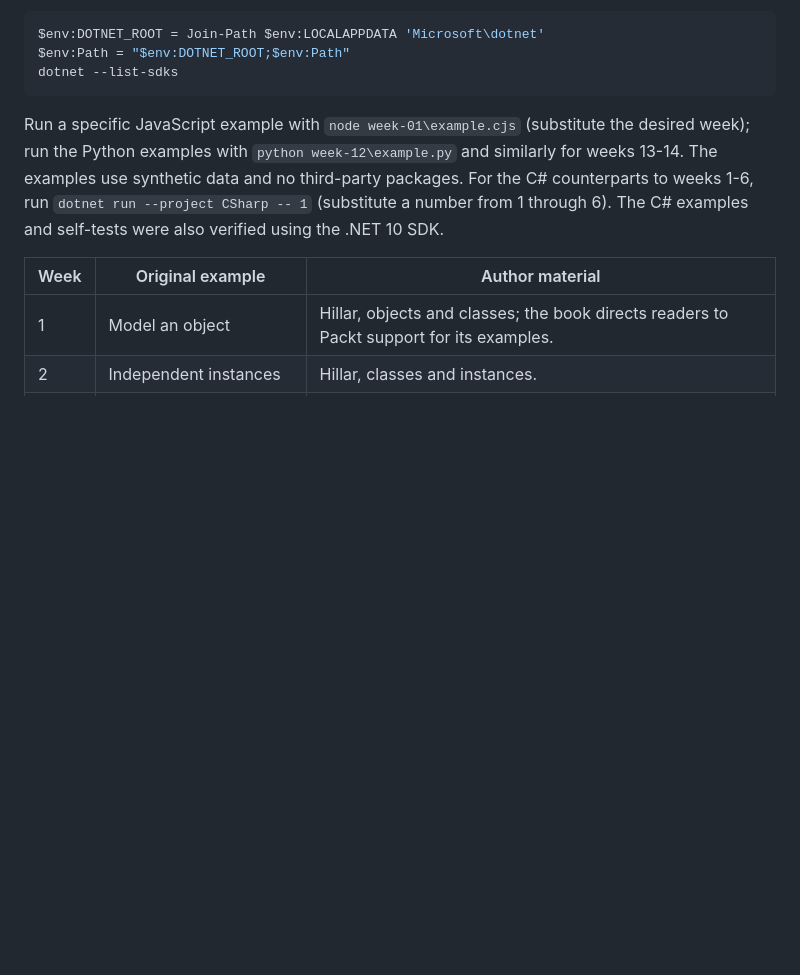
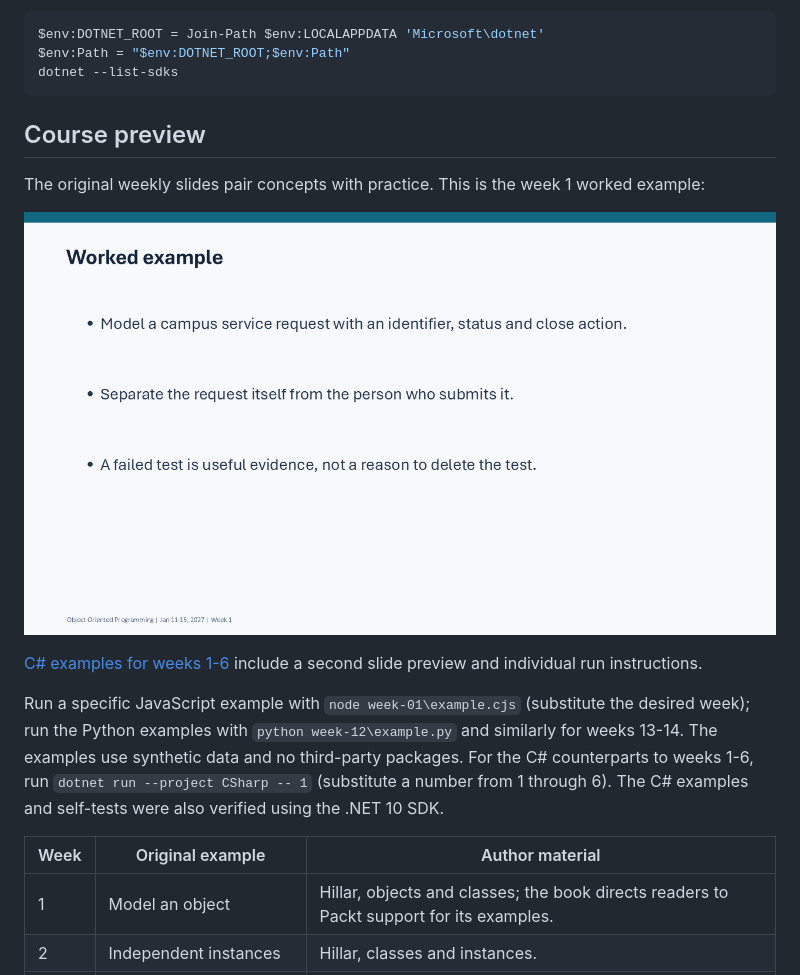
Before and after one commit to jpcst52/Spring2027-OOP, a Markdown page: README.md, the part around the change. Rendered like a GitHub page; pictures changed too: docs/screenshots/week-01-worked-example.png (added); blank space fills up the shorter version.

Commit message:
Add illustrated OOP course guides
Co-authored-by: Copilot <223556219+Copilot@users.noreply.github.com>

````diff
--- a/README.md
+++ b/README.md
@@ -19,6 +19,16 @@ $env:DOTNET_ROOT = Join-Path $env:LOCALAPPDATA 'Microsoft\dotnet'
 $env:Path = "$env:DOTNET_ROOT;$env:Path"
 dotnet --list-sdks
 ```
+
+## Course preview
+
+The original weekly slides pair concepts with practice. This is the week 1
+worked example:
+
+![Week 1 worked example about modeling a service request](docs/screenshots/week-01-worked-example.png)
+
+[C# examples for weeks 1-6](CSharp/README.md) include a second slide preview
+and individual run instructions.
 
 Run a specific JavaScript example with `node week-01\example.cjs` (substitute
 the desired week); run the Python examples with `python week-12\example.py`
````
Also changed, not shown: CSharp/README.md (added, +19 -0 lines), docs/screenshots/week-03-practice.png (added).
